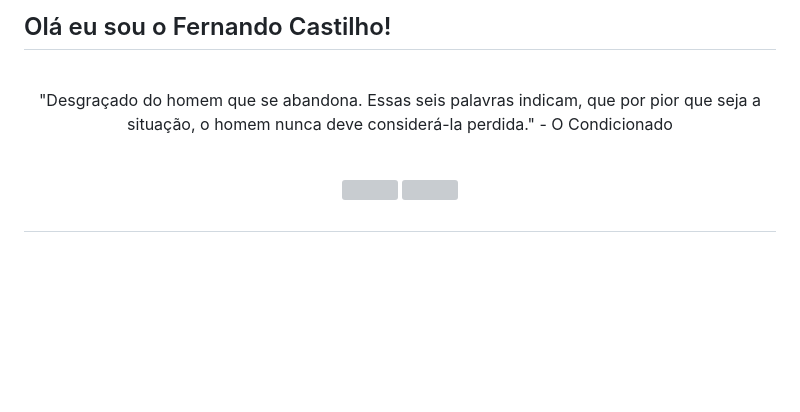
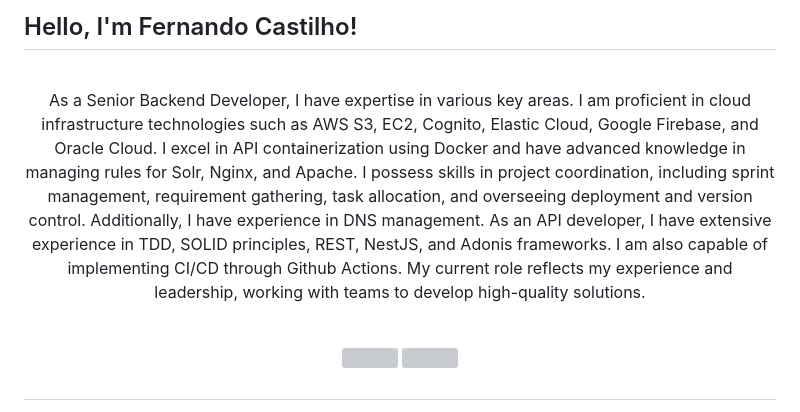
Before and after one commit to CastilhoF/CastilhoF, a Markdown page: README.md, the part around the change. GitHub-like rendering; blank space fills up the shorter version; grey boxes are pictures that could not be loaded.

```diff
--- a/README.md
+++ b/README.md
@@ -1,11 +1,11 @@
 
-## Olá eu sou o Fernando Castilho!
+## Hello, I'm Fernando Castilho!
 
 <br>
 
 <div align="center">
   <p style="text-align: justify;">
-  "Desgraçado do homem que se abandona. Essas seis palavras indicam, que por pior que seja a situação, o homem nunca deve considerá-la perdida." - O Condicionado
+  As a Senior Backend Developer, I have expertise in various key areas. I am proficient in cloud infrastructure technologies such as AWS S3, EC2, Cognito, Elastic Cloud, Google Firebase, and Oracle Cloud. I excel in API containerization using Docker and have advanced knowledge in managing rules for Solr, Nginx, and Apache. I possess skills in project coordination, including sprint management, requirement gathering, task allocation, and overseeing deployment and version control. Additionally, I have experience in DNS management. As an API developer, I have extensive experience in TDD, SOLID principles, REST, NestJS, and Adonis frameworks. I am also capable of implementing CI/CD through Github Actions. My current role reflects my experience and leadership, working with teams to develop high-quality solutions.
   </p>
 </div>
 
```
